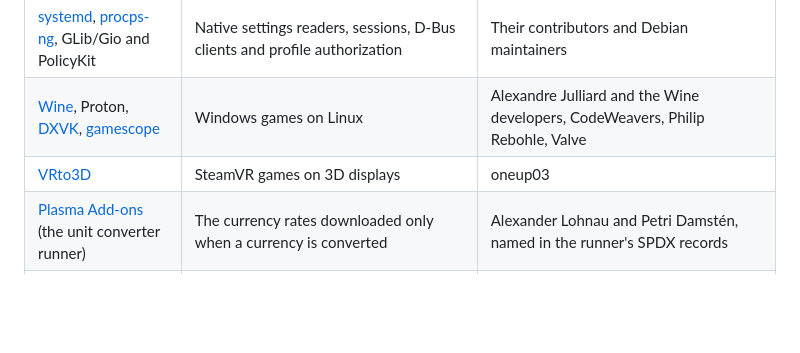
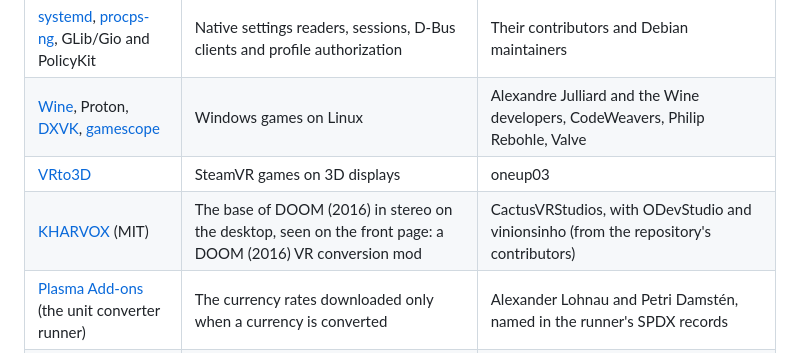
Before and after one commit to Sparky-OS/sparky-stereo-os, a Markdown page: ATTRIBUTIONS.md, the part around the change. Drawn GitHub-style; blank space fills up the shorter version.

```diff
--- a/ATTRIBUTIONS.md
+++ b/ATTRIBUTIONS.md
@@ -381,6 +381,7 @@ Names and licences below come from the linked source headers and project records
 | [systemd](https://github.com/systemd/systemd), [procps-ng](https://gitlab.com/procps-ng/procps), GLib/Gio and PolicyKit | Native settings readers, sessions, D-Bus clients and profile authorization | Their contributors and Debian maintainers |
 | [Wine](https://www.winehq.org/), Proton, [DXVK](https://github.com/doitsujin/dxvk), [gamescope](https://github.com/ValveSoftware/gamescope) | Windows games on Linux | Alexandre Julliard and the Wine developers, CodeWeavers, Philip Rebohle, Valve |
 | [VRto3D](https://github.com/oneup03/VRto3D) | SteamVR games on 3D displays | oneup03 |
+| [KHARVOX](https://github.com/CactusVRStudios/KHARVOX) (MIT) | The base of DOOM (2016) in stereo on the desktop, seen on the front page: a DOOM (2016) VR conversion mod | CactusVRStudios, with ODevStudio and vinionsinho (from the repository's contributors) |
 | [Plasma Add-ons](https://invent.kde.org/plasma/kdeplasma-addons) (the unit converter runner) | The currency rates downloaded only when a currency is converted | Alexander Lohnau and Petri Damstén, named in the runner's SPDX records |
 | [SMS 3-D Demo](https://www.smspower.org/Homebrew/SMS3DDemo-SMS) and [Sega Tween](https://www.smspower.org/Homebrew/SegaTween-SMS) | Planned demos for the Master System's 3-D Glasses in the emulators, unaltered and with their readmes | Chris Covell, by his permission of 2026-10-08; Ben Ryves, by his permission of 2026-10-09 |
 
```
Also changed, not shown: README.md (+2 -2 lines), docs/screenshots/doom-2016-in-a-window-anaglyph.jpg (renamed from docs/screenshots/game-in-a-window-anaglyph.jpg), 2 other files.
